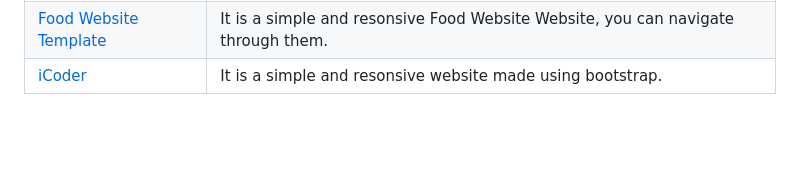
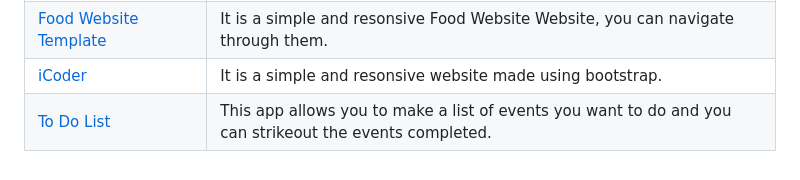
Before and after one commit to LovelySpace/web-dev-mini-projects, a Markdown page: Index.md, the part around the change. Drawn GitHub-style; blank space fills up the shorter version.

```diff
--- a/Index.md
+++ b/Index.md
@@ -116,3 +116,4 @@
 | [Art Gallery Template](https://github.com/soma2000-lang/Web-dev-mini-projects/tree/iron/Art-Gallery) |It is a simple and resonsive Art Gallery Website where you can add multiple pictures and navigate through them.
 | [Food Website Template](https://github.com/soma2000-lang/Web-dev-mini-projects/tree/iron/Food-Web) |It is a simple and resonsive Food Website Website, you can navigate through them.
 | [iCoder](https://github.com/soma2000-lang/Web-dev-mini-projects/tree/iron/iCoder) |It is a simple and resonsive website made using bootstrap.
+| [To Do List](https://github.com/Ayushparikh-code/Web-dev-mini-projects/tree/main/darkmode_todolist)              |This app allows you to make a list of events you want to do and you can strikeout the events completed.|
```
